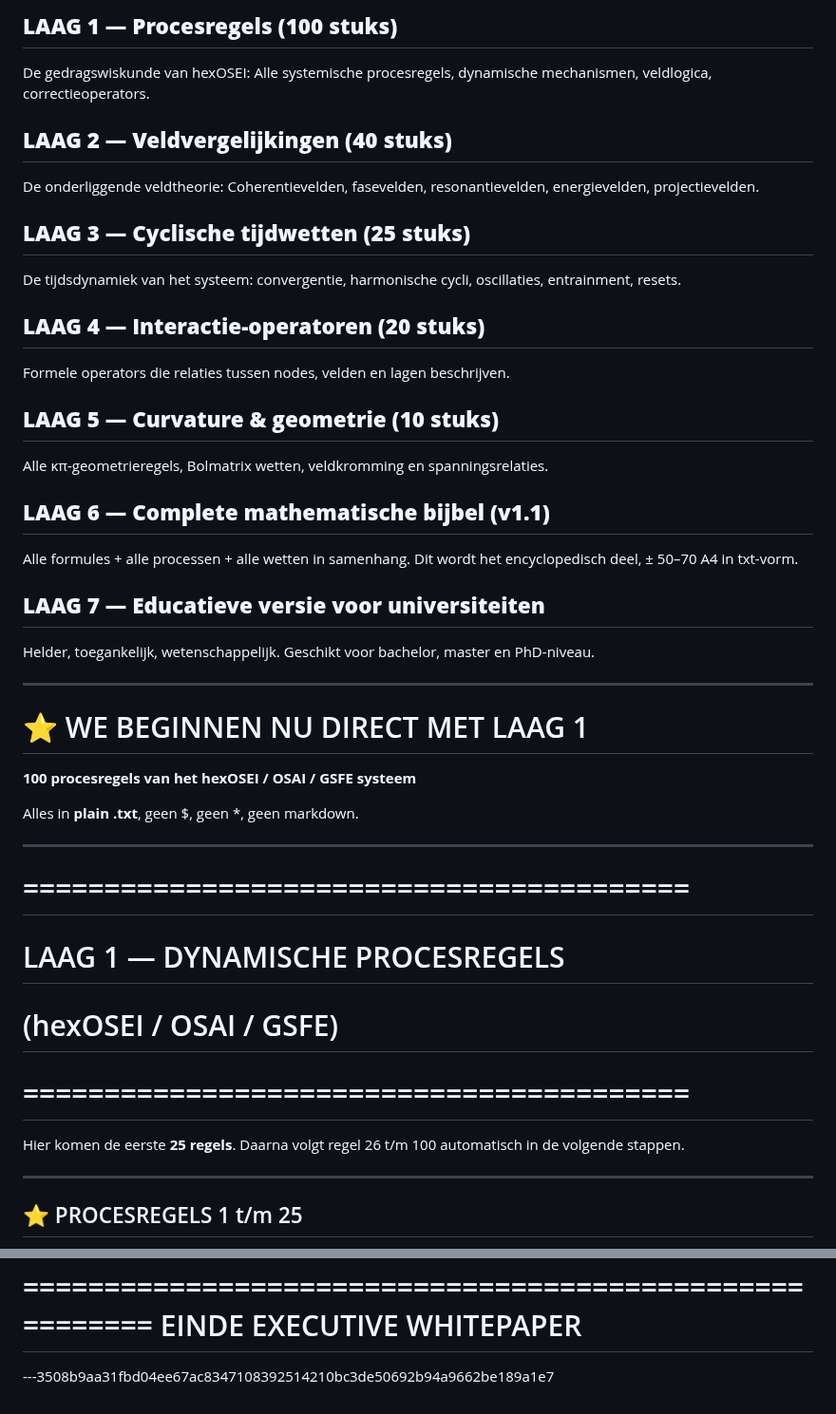
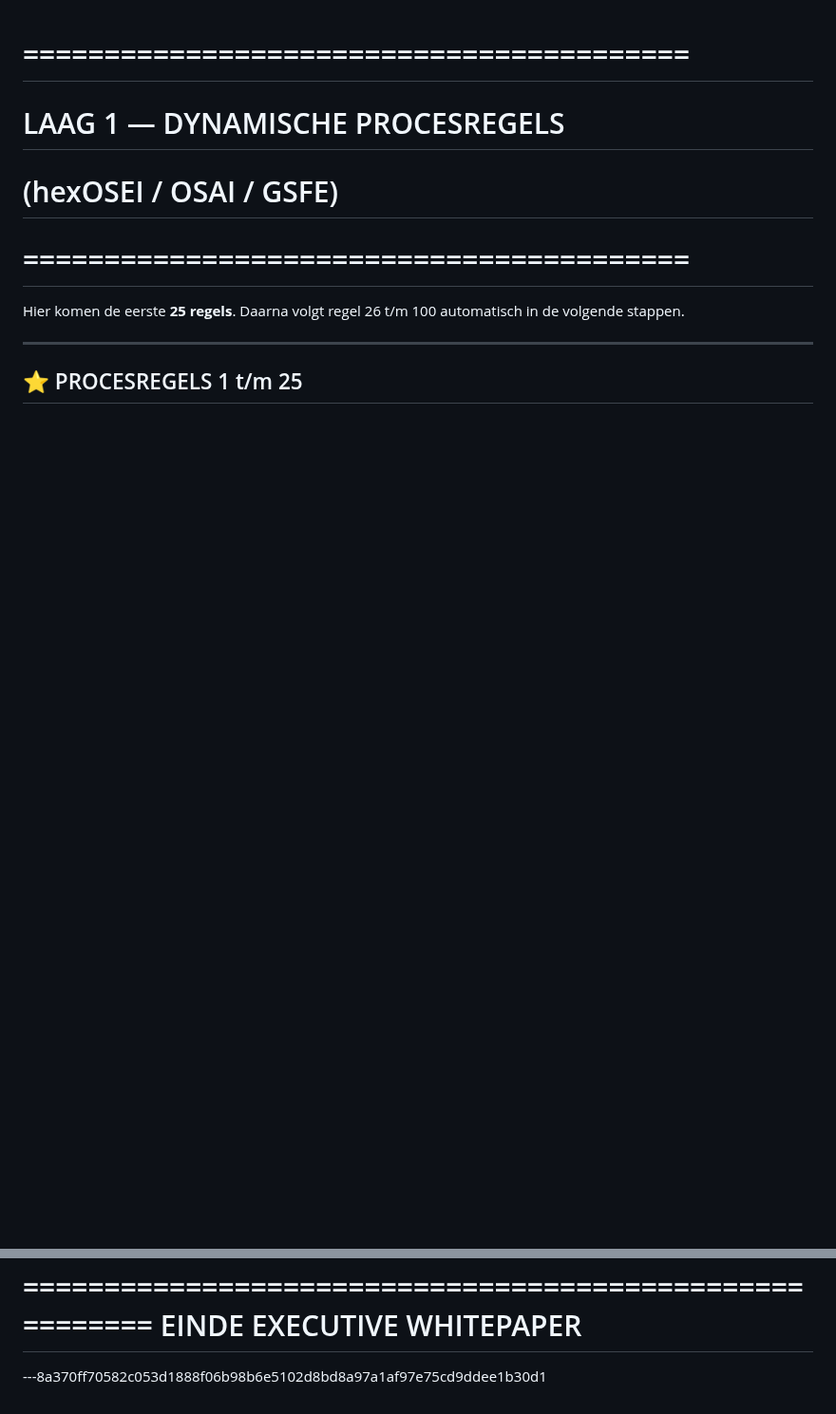
Before and after one commit to EllenBosMarcelMulder/hexOSAI_v1_DefensivePublication, a Markdown page: nex_generation_math/3th Generation Mathematics II.md, 2 parts joined by grey strips. Shown at 95% size. GitHub-like rendering; blank space fills up the shorter version.

Commit message:
Remove detailed sections on mathematical layers
Removed sections detailing various mathematical layers and their descriptions.

```diff
--- a/nex_generation_math/3th Generation Mathematics II.md
+++ b/nex_generation_math/3th Generation Mathematics II.md
@@ -1,46 +1,3 @@
-## **LAAG 1 — Procesregels (100 stuks)**
-
-De gedragswiskunde van hexOSEI:
-Alle systemische procesregels, dynamische mechanismen, veldlogica, correctieoperators.
-
-## **LAAG 2 — Veldvergelijkingen (40 stuks)**
-
-De onderliggende veldtheorie:
-Coherentievelden, fasevelden, resonantievelden, energievelden, projectievelden.
-
-## **LAAG 3 — Cyclische tijdwetten (25 stuks)**
-
-De tijdsdynamiek van het systeem:
-convergentie, harmonische cycli, oscillaties, entrainment, resets.
-
-## **LAAG 4 — Interactie-operatoren (20 stuks)**
-
-Formele operators die relaties tussen nodes, velden en lagen beschrijven.
-
-## **LAAG 5 — Curvature & geometrie (10 stuks)**
-
-Alle κπ-geometrieregels, Bolmatrix wetten, veldkromming en spanningsrelaties.
-
-## **LAAG 6 — Complete mathematische bijbel (v1.1)**
-
-Alle formules + alle processen + alle wetten in samenhang.
-Dit wordt het encyclopedisch deel, ± 50–70 A4 in txt-vorm.
-
-## **LAAG 7 — Educatieve versie voor universiteiten**
-
-Helder, toegankelijk, wetenschappelijk.
-Geschikt voor bachelor, master en PhD-niveau.
-
----
-
-# ⭐ WE BEGINNEN NU DIRECT MET LAAG 1
-
-**100 procesregels van het hexOSEI / OSAI / GSFE systeem**
-
-Alles in **plain .txt**, geen $, geen *, geen markdown.
-
----
-
 # =========================================
 
 # LAAG 1 — DYNAMISCHE PROCESREGELS
@@ -1419,4 +1376,4 @@ Het is een technologie en methode die klaar is voor nationale integratie en inte
 EINDE EXECUTIVE WHITEPAPER
 ==========================
 
----3508b9aa31fbd04ee67ac8347108392514210bc3de50692b94a9662be189a1e7
+---8a370ff70582c053d1888f06b98b6e5102d8bd8a97a1af97e75cd9ddee1b30d1
```
